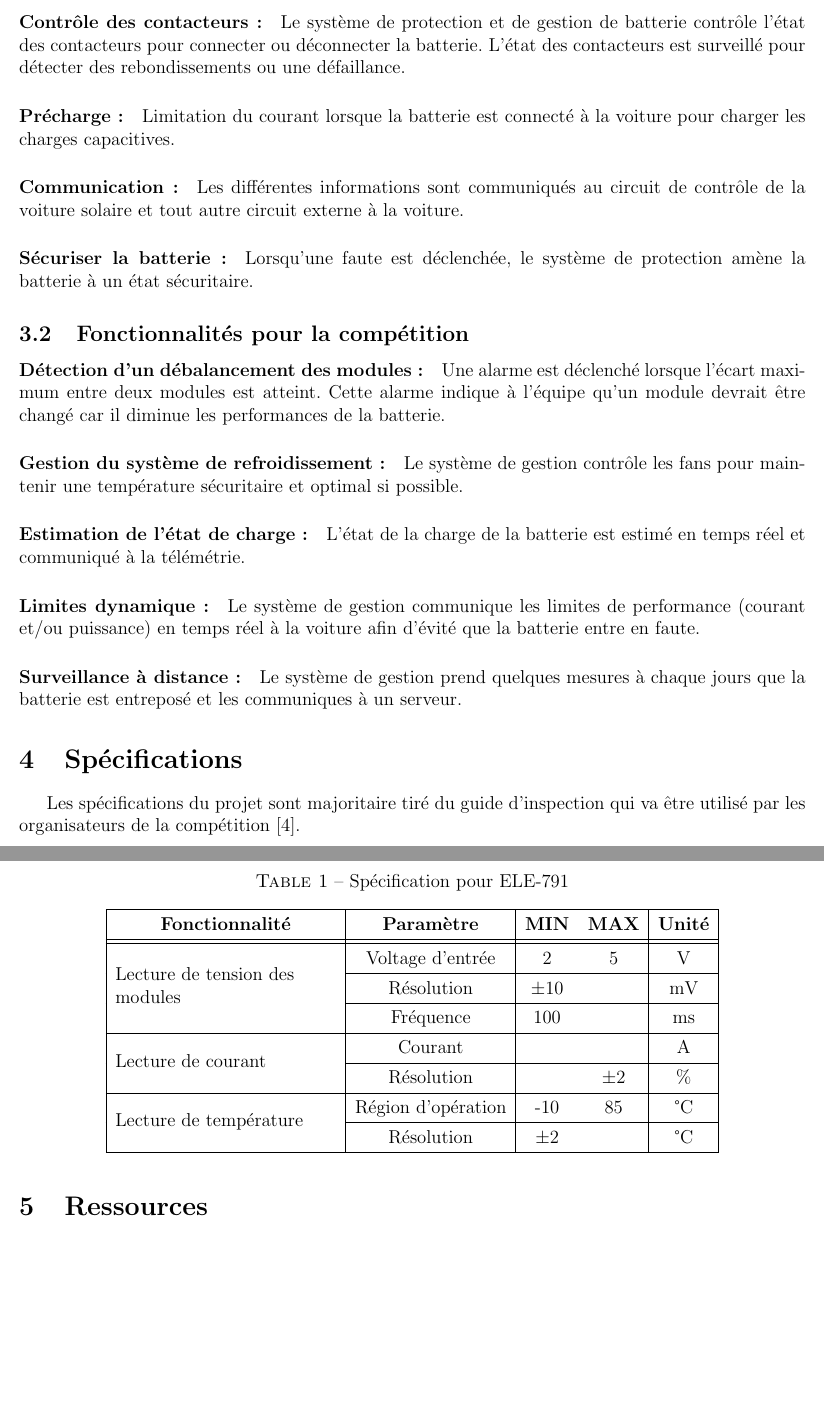
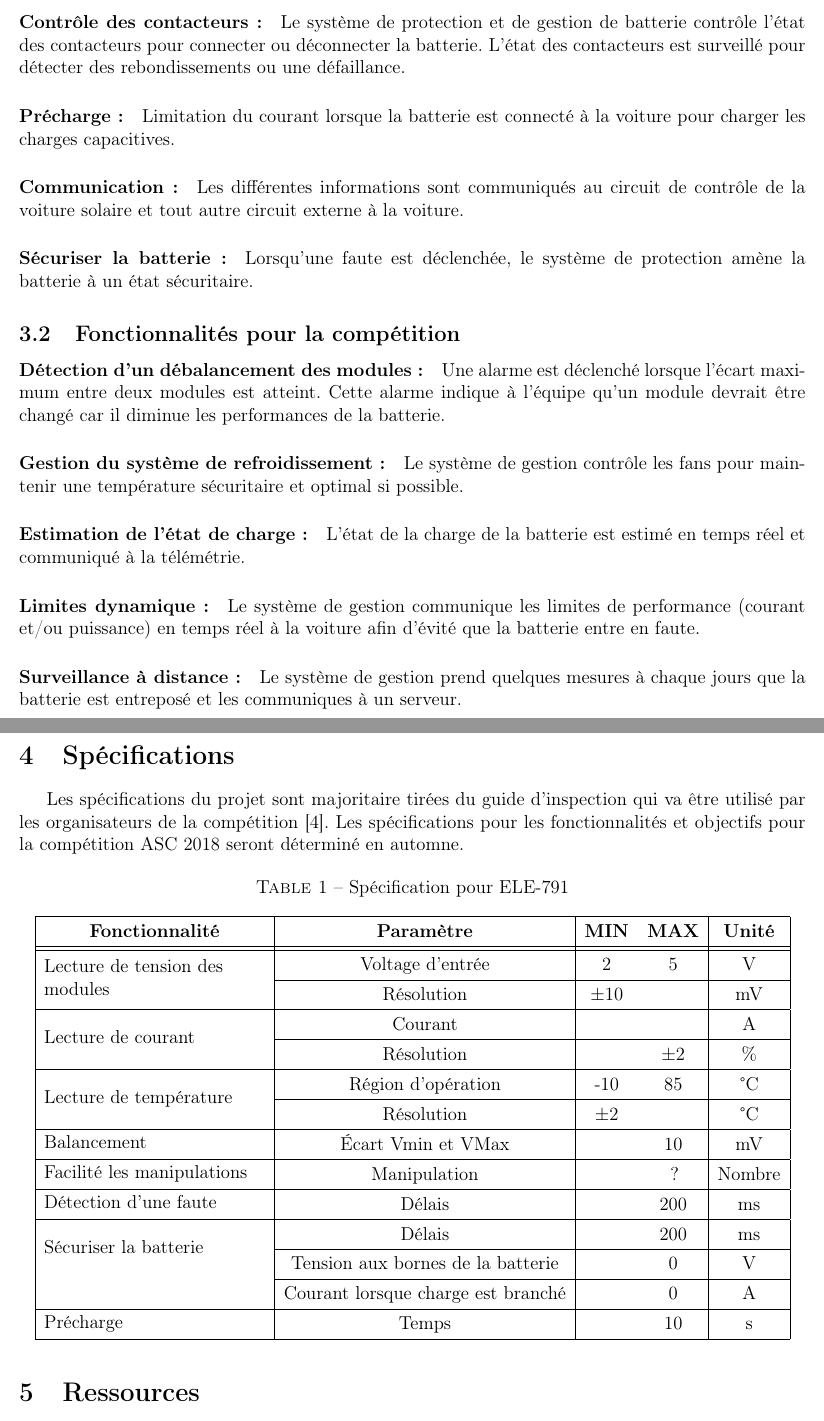
Before and after one commit to chrisdsa/BMS, a LaTeX document (DOC/Cahier de charge/Main.tex, which reads DOC/Cahier de charge/Specification/Specification.tex): two parts of pages 7 and 8 of 13, joined at a grey line, cut so that both start at the same text, the shorter picture padded with empty space. Compiled offline with pdfLaTeX.

Commit message:
spec need review

```diff
--- a/DOC/Cahier de charge/Main.tex
+++ b/DOC/Cahier de charge/Main.tex
@@ -3,6 +3,8 @@
 \hypersetup{colorlinks=true,allcolors=black}
 \usepackage[utf8]{inputenc}
 \usepackage[frenchb]{babel}
+\usepackage[T1]{fontenc}
+\usepackage{textcomp}
 \usepackage[margin=0.75in]{geometry}
 \usepackage{hhline}
 \usepackage{amsmath}
@@ -41,6 +43,7 @@
 	\input{./Contexte_besoins/Contexte.tex}
 	\input{./Objectifs/Objectifs.tex}
 	\input{./Description_fonctionnelle/Description_fct.tex}
+	\newpage
 	\input{./Specification/Specification.tex}
 	\input{./Ressources/Ressources.tex}
 	\input{./Methodes_de_travail/Methodes_de_travail.tex}
--- a/DOC/Cahier de charge/Specification/Specification.tex
+++ b/DOC/Cahier de charge/Specification/Specification.tex
@@ -1,7 +1,7 @@
 
 \section{Spécifications}
 
-	Les spécifications du projet sont majoritaire tiré du guide d'inspection qui va être utilisé par les organisateurs de la compétition \cite{BMS_inspection}.
+	Les spécifications du projet sont majoritaire tirées du guide d'inspection qui va être utilisé par les organisateurs de la compétition \cite{BMS_inspection}. Les spécifications pour les fonctionnalités et objectifs pour la compétition ASC 2018 seront déterminé en automne.
 
 	\begin{table}[H]
 		\centering
@@ -9,13 +9,20 @@
 		\renewcommand{\arraystretch}{1.3}
 		\begin{tabular}{|c|c|c c|c|}
 			\hline
-			\textbf{Fonctionnalité}			& \textbf{Paramètre} & \textbf{MIN} & \textbf{MAX} 	& \textbf{Unité}	\\ \hhline{|=|=|==|=|}
-			\multirow{3}{5cm}{Lecture de tension des modules}  & Voltage d'entrée & 2 & 5 	   	&    V 				\\ \hhline{|~|-|--|-|}
-											& Résolution	 	& $\pm10$		&	  	   		&  	mV				\\ \hhline{|~|-|--|-|}
-											& Fréquence	 		& 	100			&	    		&	ms				\\ \hline
+			\textbf{Fonctionnalité}& \textbf{Paramètre} & \textbf{MIN} & \textbf{MAX} 	& \textbf{Unité}	\\ \hhline{|=|=|==|=|}
+			\multirow{2}{5cm}{Lecture de tension des modules}  & Voltage d'entrée & 2 & 5 	   	&    V 				\\ \hhline{|~|-|--|-|}
+											&   Résolution	 	& $\pm10$		&	  	   		&  	mV				\\ \hline
 			\multirow{2}{5cm}{Lecture de courant} & Courant 	& 				&			   	&	A				\\ \hhline{|~|-|--|-|}
 											&	Résolution		&				&	$\pm2$		&	\%				\\ \hline
 			\multirow{2}{5cm}{Lecture de température}& Région d'opération & -10	&		85		& $\degres \text{C}$\\ \hhline{|~|-|--|-|}
 											&	Résolution		&	$\pm2$		&				&$\degres \text{C}$	\\ \hline
+			\multirow{1}{5cm}{Balancement}	& Écart Vmin et VMax&				&  		10		&   mV				\\ \hline
+			\multirow{1}{5cm}{Facilité les manipulations}& Manipulation &		&       ? 		& Nombre 			\\ \hline
+			\multirow{1}{5cm}{Détection d'une faute}	& Délais &	 			&   	200	  	& 	ms 				\\ \hline
+			\multirow{2}{5cm}{Sécuriser la batterie}	& Délais &	 			&   	200	  	& 	ms 				\\ \hhline{|~|-|--|-|}
+											& Tension aux bornes de la batterie  &        &	0	&	V				\\ \hhline{|~|-|--|-|}
+											& Courant lorsque charge est branché &		&	0	&	A				\\ \hline
+			\multirow{1}{5cm}{Précharge}	&       Temps 		&	 			&   	10	  	& 	s 				\\ \hline
+
 		\end{tabular}
 	\end{table}
```
